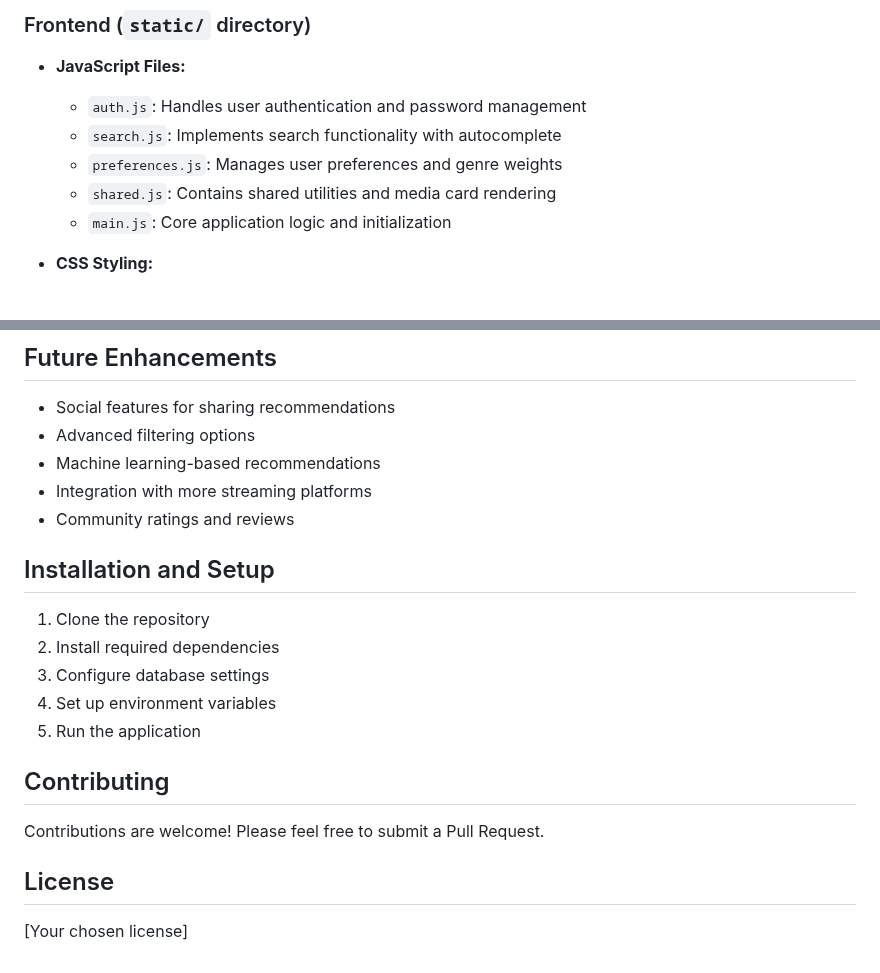
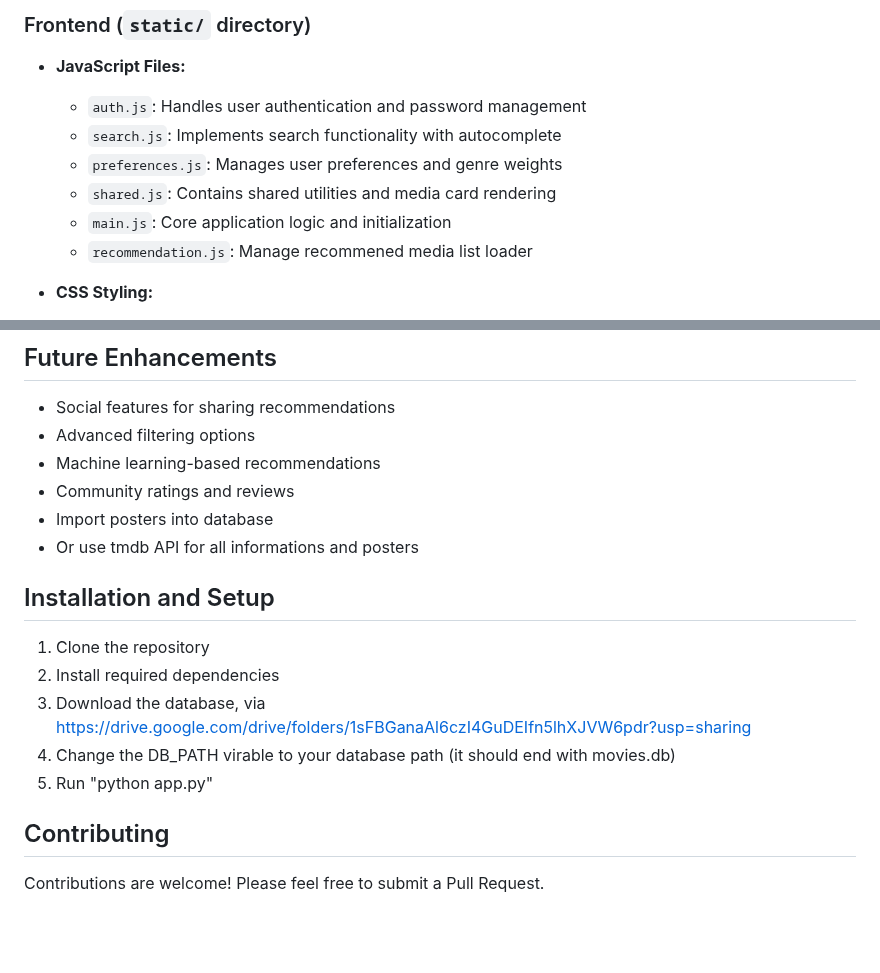
Before and after one commit to VietCH57/What-to-watch, a Markdown page: README.md, 2 parts joined by grey strips. GitHub-like rendering; blank space fills up the shorter version.

```diff
--- a/README.md
+++ b/README.md
@@ -43,6 +43,7 @@
   - `preferences.js`: Manages user preferences and genre weights
   - `shared.js`: Contains shared utilities and media card rendering
   - `main.js`: Core application logic and initialization
+  - `recommendation.js`: Manage recommened media list loader
 
 - **CSS Styling:**
   - Responsive design implementation
@@ -105,18 +108,16 @@
 - Social features for sharing recommendations
 - Advanced filtering options
 - Machine learning-based recommendations
-- Integration with more streaming platforms
 - Community ratings and reviews
+- Import posters into database
+- Or use tmdb API for all informations and posters
 
 ## Installation and Setup
 1. Clone the repository
 2. Install required dependencies
-3. Configure database settings
-4. Set up environment variables
-5. Run the application
+3. Download the database, via https://drive.google.com/drive/folders/1sFBGanaAl6czI4GuDEIfn5lhXJVW6pdr?usp=sharing
+4. Change the DB_PATH virable to your database path (it should end with movies.db)
+5. Run "python app.py"
 
 ## Contributing
 Contributions are welcome! Please feel free to submit a Pull Request.
-
-## License
-[Your chosen license]
```
Also changed, not shown: other parts of README.md (+16 -14 lines).
